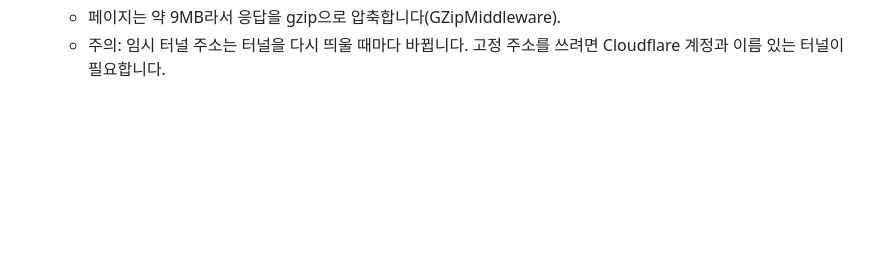
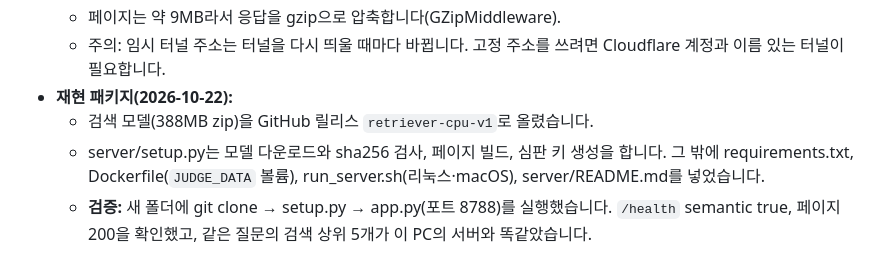
Before and after one commit to Marhnie/digimon-card-effects, a Markdown page: paper/01_연구기록.md, the part around the change. GitHub-like rendering; blank space fills up the shorter version.

Commit message:
E34: 깨끗한 클론에서 서버 재현 검증(검색 결과 동일)
Co-Authored-By: Claude Opus 5.5 <noreply@anthropic.com>

```diff
--- a/paper/01_연구기록.md
+++ b/paper/01_연구기록.md
@@ -617,3 +617,7 @@
   - 로그인할 때 run_server_hidden.vbs가 서버, 터널, 주소 감시를 모두 창 없이 띄웁니다.
   - 페이지는 약 9MB라서 응답을 gzip으로 압축합니다(GZipMiddleware).
   - 주의: 임시 터널 주소는 터널을 다시 띄울 때마다 바뀝니다. 고정 주소를 쓰려면 Cloudflare 계정과 이름 있는 터널이 필요합니다.
+- **재현 패키지(2026-10-22):**
+  - 검색 모델(388MB zip)을 GitHub 릴리스 `retriever-cpu-v1`로 올렸습니다.
+  - server/setup.py는 모델 다운로드와 sha256 검사, 페이지 빌드, 심판 키 생성을 합니다. 그 밖에 requirements.txt, Dockerfile(`JUDGE_DATA` 볼륨), run_server.sh(리눅스·macOS), server/README.md를 넣었습니다.
+  - **검증:** 새 폴더에 git clone → setup.py → app.py(포트 8788)를 실행했습니다. `/health` semantic true, 페이지 200을 확인했고, 같은 질문의 검색 상위 5개가 이 PC의 서버와 똑같았습니다.
```
